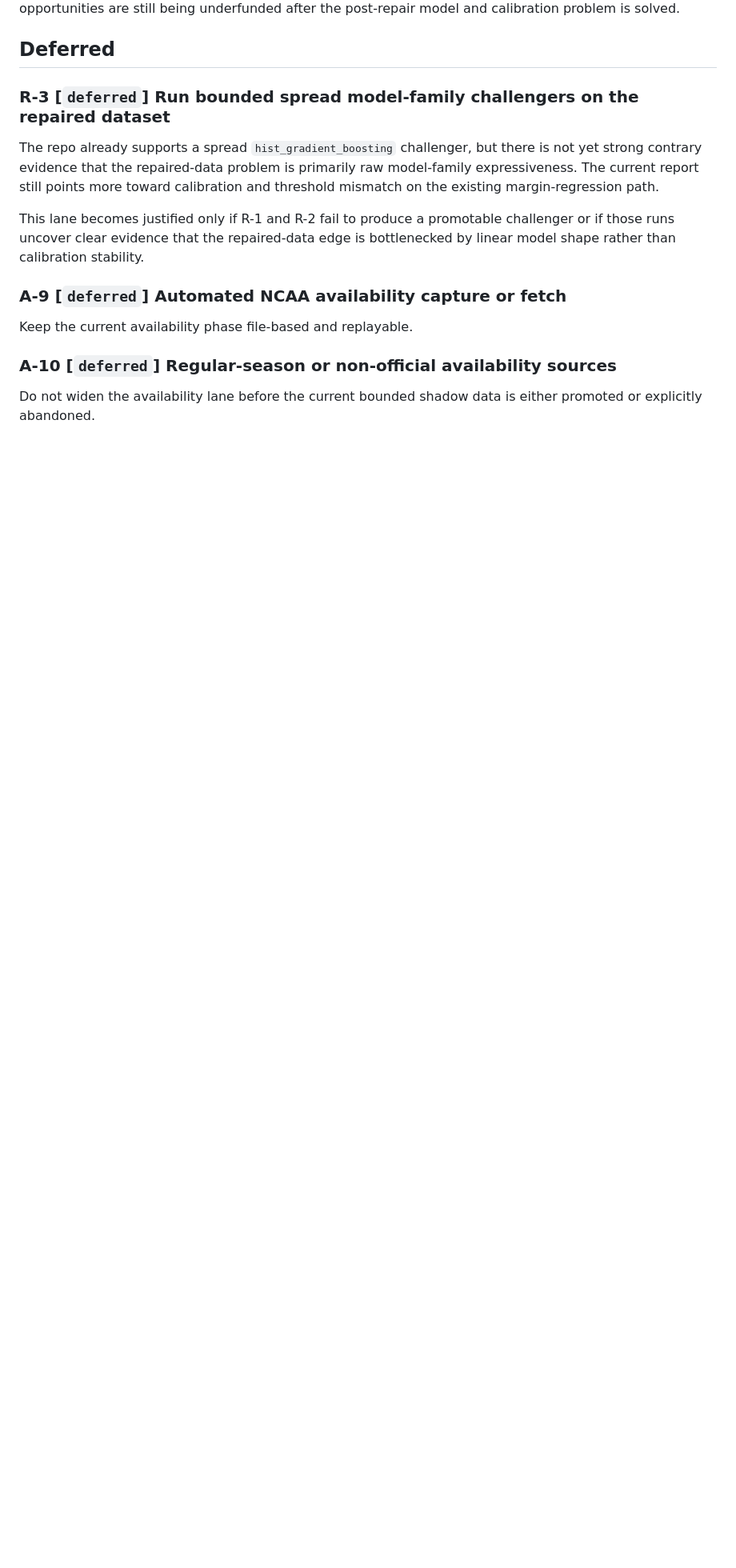
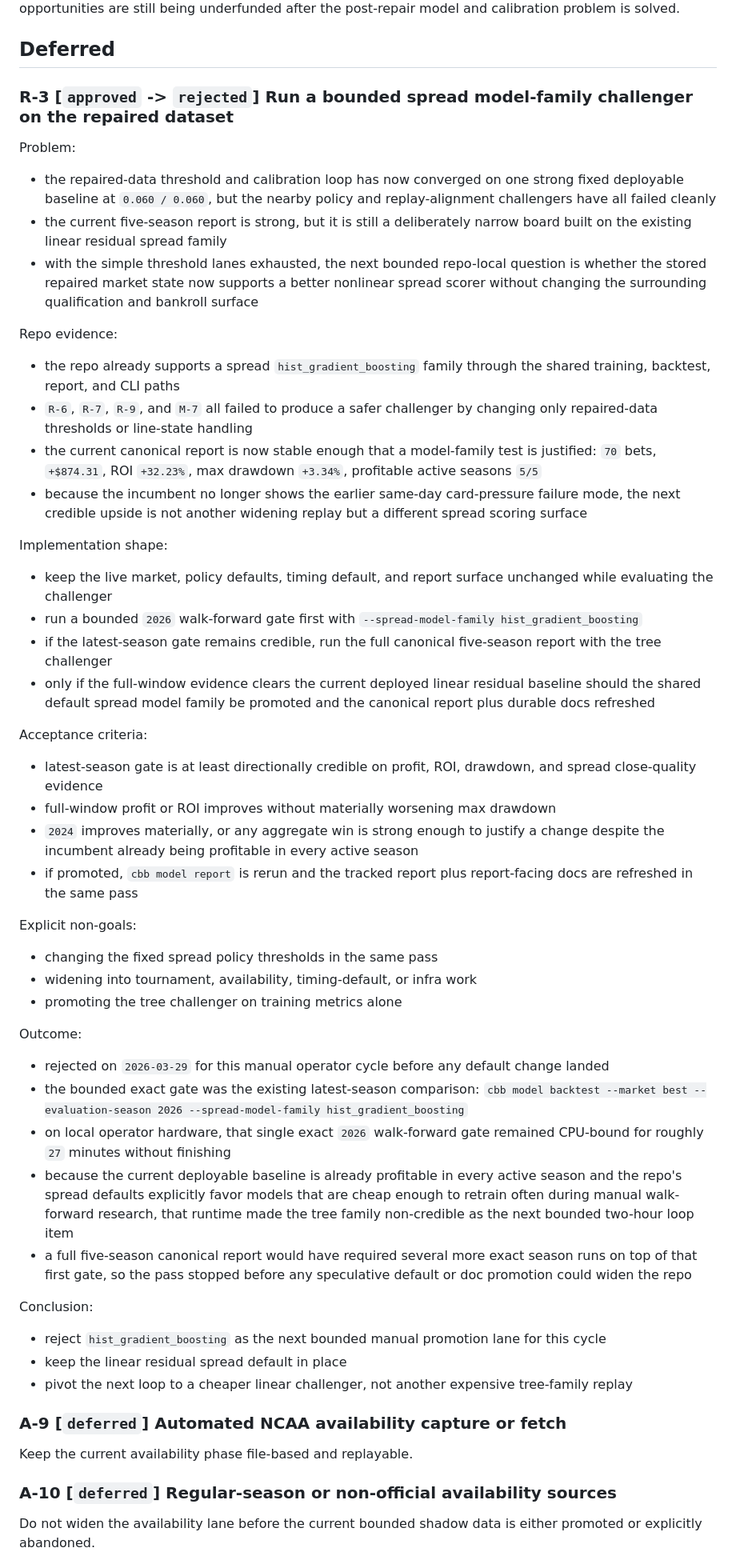
Before and after one commit to tomwalsh421-lang/maumau, a Markdown page: cbb-upsets/docs/model-improvement-roadmap.md, the part around the change. Shown at 80% size. Rendered like a GitHub page; blank space fills up the shorter version.

Commit message:
Record rejected spread tree-family challenger

```diff
--- a/cbb-upsets/docs/model-improvement-roadmap.md
+++ b/cbb-upsets/docs/model-improvement-roadmap.md
@@ -1856,17 +1856,87 @@ post-repair model and calibration problem is solved.
 
 ## Deferred
 
-### R-3 [`deferred`] Run bounded spread model-family challengers on the repaired dataset
-
-The repo already supports a spread `hist_gradient_boosting` challenger, but
-there is not yet strong contrary evidence that the repaired-data problem is
-primarily raw model-family expressiveness. The current report still points more
-toward calibration and threshold mismatch on the existing margin-regression
-path.
-
-This lane becomes justified only if R-1 and R-2 fail to produce a promotable
-challenger or if those runs uncover clear evidence that the repaired-data edge
-is bottlenecked by linear model shape rather than calibration stability.
+### R-3 [`approved` -> `rejected`] Run a bounded spread model-family challenger on the repaired dataset
+
+Problem:
+
+- the repaired-data threshold and calibration loop has now converged on one
+  strong fixed deployable baseline at `0.060 / 0.060`, but the nearby policy
+  and replay-alignment challengers have all failed cleanly
+- the current five-season report is strong, but it is still a deliberately
+  narrow board built on the existing linear residual spread family
+- with the simple threshold lanes exhausted, the next bounded repo-local
+  question is whether the stored repaired market state now supports a better
+  nonlinear spread scorer without changing the surrounding qualification and
+  bankroll surface
+
+Repo evidence:
+
+- the repo already supports a spread `hist_gradient_boosting` family through
+  the shared training, backtest, report, and CLI paths
+- `R-6`, `R-7`, `R-9`, and `M-7` all failed to produce a safer challenger by
+  changing only repaired-data thresholds or line-state handling
+- the current canonical report is now stable enough that a model-family test is
+  justified:
+  `70` bets, `+$874.31`, ROI `+32.23%`, max drawdown `+3.34%`, profitable
+  active seasons `5/5`
+- because the incumbent no longer shows the earlier same-day card-pressure
+  failure mode, the next credible upside is not another widening replay but a
+  different spread scoring surface
+
+Implementation shape:
+
+- keep the live market, policy defaults, timing default, and report surface
+  unchanged while evaluating the challenger
+- run a bounded `2026` walk-forward gate first with
+  `--spread-model-family hist_gradient_boosting`
+- if the latest-season gate remains credible, run the full canonical
+  five-season report with the tree challenger
+- only if the full-window evidence clears the current deployed linear residual
+  baseline should the shared default spread model family be promoted and the
+  canonical report plus durable docs refreshed
+
+Acceptance criteria:
+
+- latest-season gate is at least directionally credible on profit, ROI,
+  drawdown, and spread close-quality evidence
+- full-window profit or ROI improves without materially worsening max drawdown
+- `2024` improves materially, or any aggregate win is strong enough to justify
+  a change despite the incumbent already being profitable in every active
+  season
+- if promoted, `cbb model report` is rerun and the tracked report plus
+  report-facing docs are refreshed in the same pass
+
+Explicit non-goals:
+
+- changing the fixed spread policy thresholds in the same pass
+- widening into tournament, availability, timing-default, or infra work
+- promoting the tree challenger on training metrics alone
+
+Outcome:
+
+- rejected on `2026-03-29` for this manual operator cycle before any default
+  change landed
+- the bounded exact gate was the existing latest-season comparison:
+  `cbb model backtest --market best --evaluation-season 2026
+  --spread-model-family hist_gradient_boosting`
+- on local operator hardware, that single exact `2026` walk-forward gate
+  remained CPU-bound for roughly `27` minutes without finishing
+- because the current deployable baseline is already profitable in every active
+  season and the repo's spread defaults explicitly favor models that are cheap
+  enough to retrain often during manual walk-forward research, that runtime
+  made the tree family non-credible as the next bounded two-hour loop item
+- a full five-season canonical report would have required several more exact
+  season runs on top of that first gate, so the pass stopped before any
+  speculative default or doc promotion could widen the repo
+
+Conclusion:
+
+- reject `hist_gradient_boosting` as the next bounded manual promotion lane for
+  this cycle
+- keep the linear residual spread default in place
+- pivot the next loop to a cheaper linear challenger, not another expensive
+  tree-family replay
 
 ### A-9 [`deferred`] Automated NCAA availability capture or fetch
 
```
